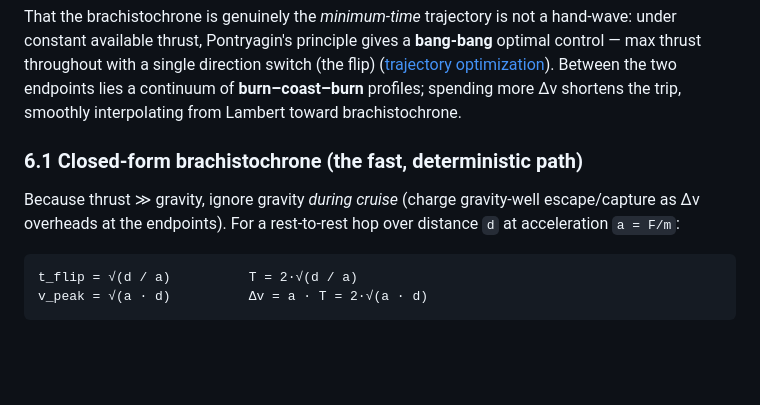
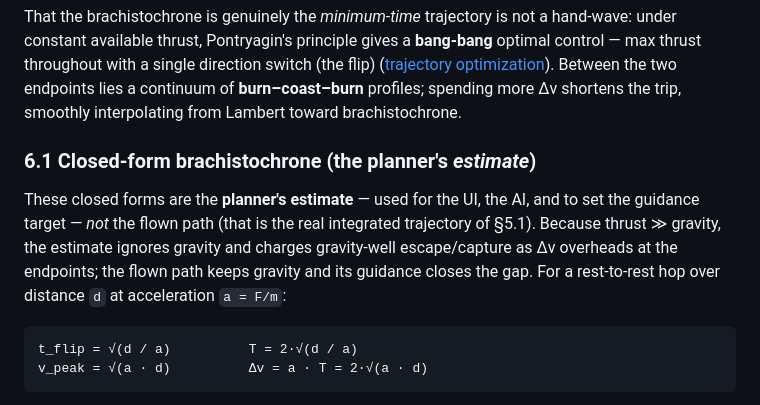
Before and after one commit to RubenTipparach/rts-99-jam, a Markdown page: docs/ground-to-space.md, the part around one of its changes. Rendered like a GitHub page; blank space fills up the shorter version.

````diff
--- a/docs/ground-to-space.md
+++ b/docs/ground-to-space.md
@@ -157,9 +189,9 @@ High thrust is what makes all the simplifications valid: burns are short relativ
 
 That the brachistochrone is genuinely the *minimum-time* trajectory is not a hand-wave: under constant available thrust, Pontryagin's principle gives a **bang-bang** optimal control — max thrust throughout with a single direction switch (the flip) ([trajectory optimization](https://en.wikipedia.org/wiki/Trajectory_optimization)). Between the two endpoints lies a continuum of **burn–coast–burn** profiles; spending more Δv shortens the trip, smoothly interpolating from Lambert toward brachistochrone.
 
-### 6.1 Closed-form brachistochrone (the fast, deterministic path)
+### 6.1 Closed-form brachistochrone (the planner's *estimate*)
 
-Because thrust ≫ gravity, ignore gravity *during cruise* (charge gravity-well escape/capture as Δv overheads at the endpoints). For a rest-to-rest hop over distance `d` at acceleration `a = F/m`:
+These closed forms are the **planner's estimate** — used for the UI, the AI, and to set the guidance target — *not* the flown path (that is the real integrated trajectory of §5.1). Because thrust ≫ gravity, the estimate ignores gravity and charges gravity-well escape/capture as Δv overheads at the endpoints; the flown path keeps gravity and its guidance closes the gap. For a rest-to-rest hop over distance `d` at acceleration `a = F/m`:
 
 ```
 t_flip = √(d / a)          T = 2·√(d / a)
````
Also changed, not shown: other parts of docs/ground-to-space.md (+32 -0 lines).
